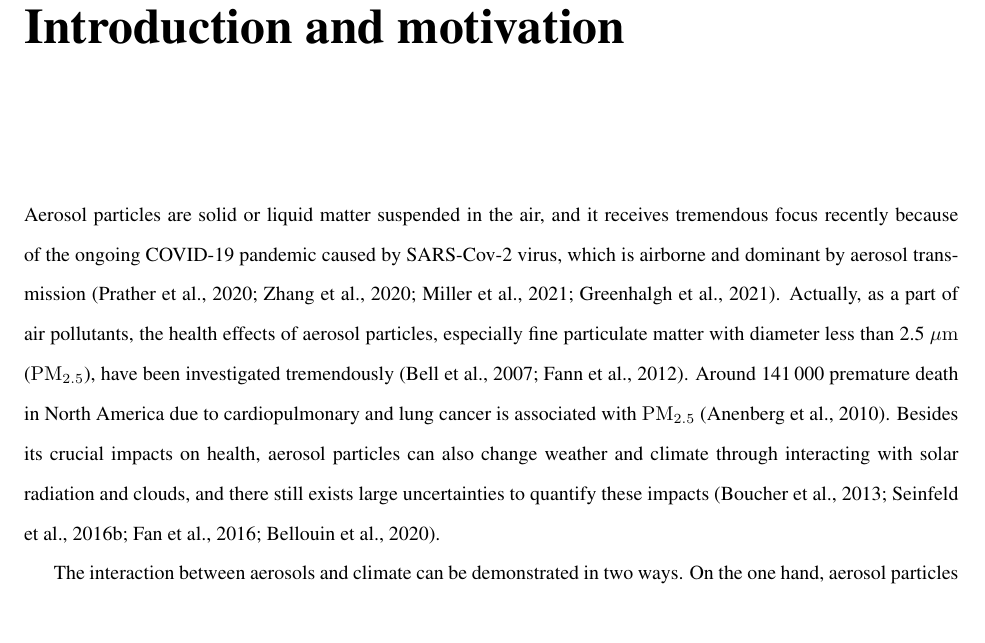
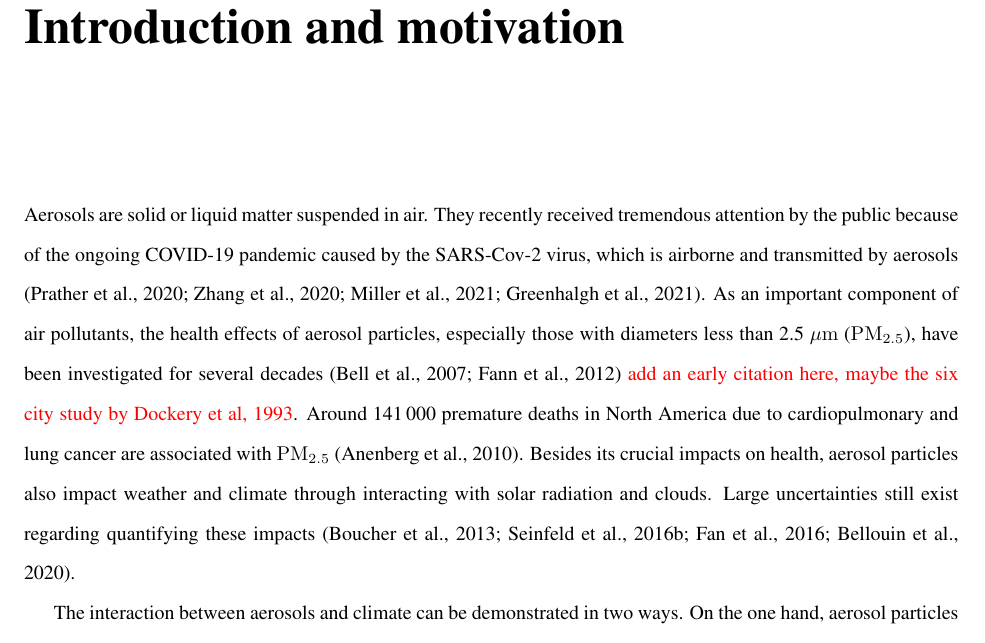
Before and after one commit to cloudyao16/PhD-thesis-docs, a LaTeX thesis (thesis_yu_chap_1_2.tex): part of page 7 of 41, cut so that both start at the same text, the shorter picture padded with empty space. Compiled offline with pdfLaTeX.

Commit message:
edits on intro

```diff
--- a/thesis_yu_chap_1_2.tex
+++ b/thesis_yu_chap_1_2.tex
@@ -142,7 +142,24 @@ To my family
 %%%%%%%%%%%%%%%%%%%%%%%%%%%%%
 \chapter{Introduction and motivation}
 \label{chapter1}
-Aerosol particles are solid or liquid matter suspended in the air, and it receives tremendous focus recently because of the ongoing COVID-19 pandemic caused by SARS-Cov-2 virus, which is airborne and dominant by aerosol transmission \citep{prather2020reducing,zhang2020identifying, miller2021transmission, greenhalgh2021ten}. Actually, as a part of air pollutants, the health effects of aerosol particles, especially fine particulate matter with diameter less than 2.5~$\rm \mu m$ ($\rm PM_{2.5}$), have been investigated tremendously \citep{bell2007spatial, fann2012estimating}. Around 141\,000 premature death in North America due to cardiopulmonary and lung cancer is associated with $\rm PM_{2.5}$ \citep{anenberg2010estimate}. Besides its crucial impacts on health, aerosol particles can also change weather and climate through interacting with solar radiation and clouds, and there still exists large uncertainties to quantify these impacts \citep{IPCC_CHAPTER7, seinfeld2016improving, fan2016review, bellouin2020bounding}.
+Aerosols are solid or liquid matter suspended in air. They recently
+received tremendous attention by the public because of the ongoing
+COVID-19 pandemic caused by the SARS-Cov-2 virus, which is airborne
+and transmitted by aerosols
+\citep{prather2020reducing,zhang2020identifying,
+  miller2021transmission, greenhalgh2021ten}. As an important
+component of air pollutants, the health effects of aerosol particles,
+especially those with diameters less than 2.5~$\rm \mu m$ ($\rm
+PM_{2.5}$), have been investigated for several decades
+\citep{bell2007spatial, fann2012estimating} \textcolor{red}{add an
+  early citation here, maybe the six city study by Dockery et al,
+  1993}. Around 141\,000 premature deaths in North America due to
+cardiopulmonary and lung cancer are associated with $\rm PM_{2.5}$
+\citep{anenberg2010estimate}. Besides its crucial impacts on health,
+aerosol particles also impact weather and climate through interacting
+with solar radiation and clouds. Large uncertainties still exist
+regarding quantifying these impacts \citep{IPCC_CHAPTER7,
+  seinfeld2016improving, fan2016review, bellouin2020bounding}.
 
 The interaction between aerosols and climate can be demonstrated in two ways. On the one hand, aerosol particles can directly alter the earth's radiative balance by scattering and absorbing incoming solar radiation, known as aerosol-radiation interactions (ari). On the other hand, aerosol indirectly affect climate by influencing cloud properties, such as droplets number concentration and cloud life, and this effect is known as aerosol-cloud interactions (aci). Unlike the greenhouse gases, particles are typically with short lifetime and highly varied in space and time, making the interactions remain the largest uncertainties for future climate prediction. This dissertation contributes to understand aerosol climate effects by quantifying cloud chemical processes and aerosol optical properties. This chapter gives a general background about aerosol properties, aerosol climate forcing, aerosol mixing state, mixing state evolution, model representation for aerosol and aqueous processes.
 
```
